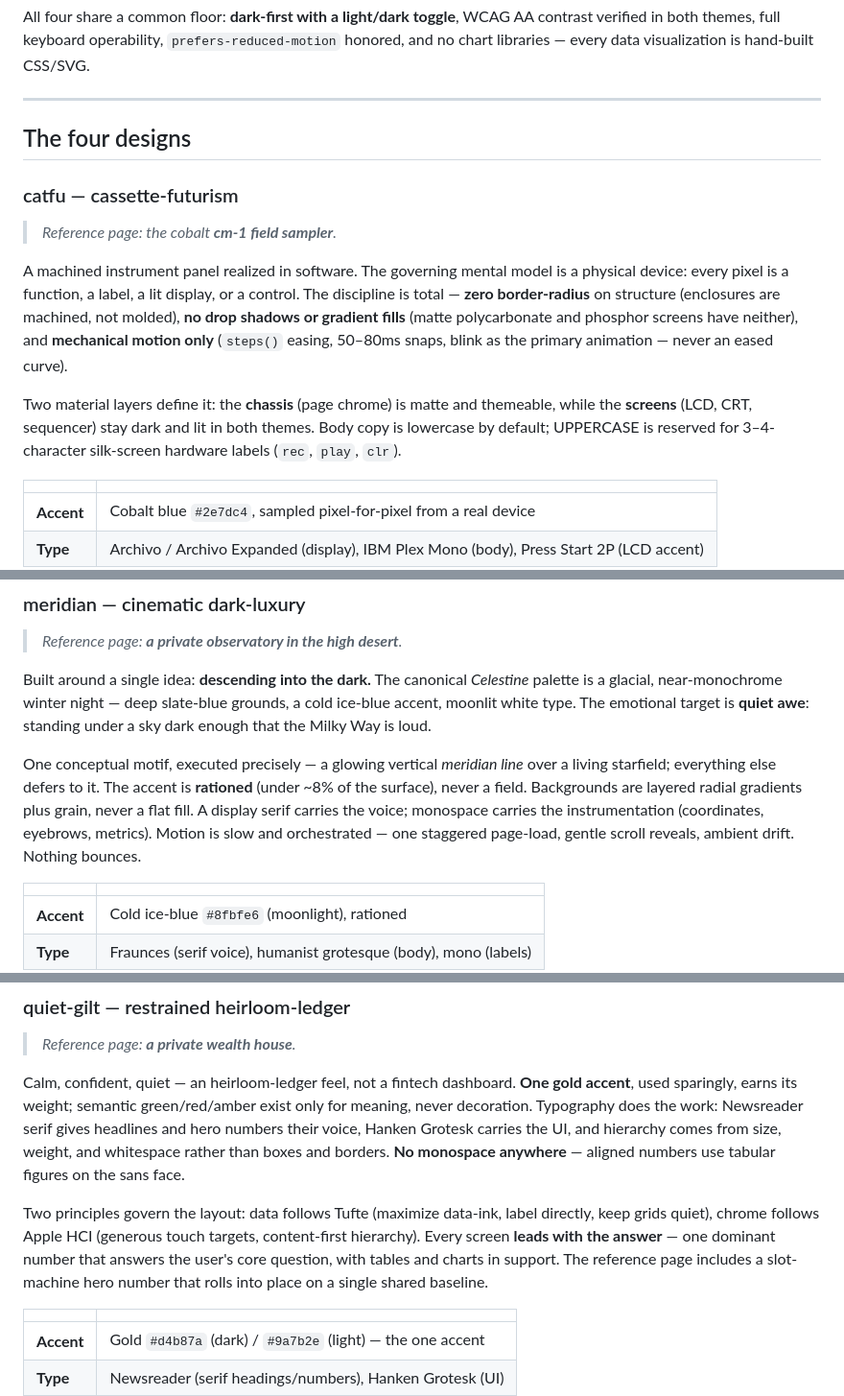
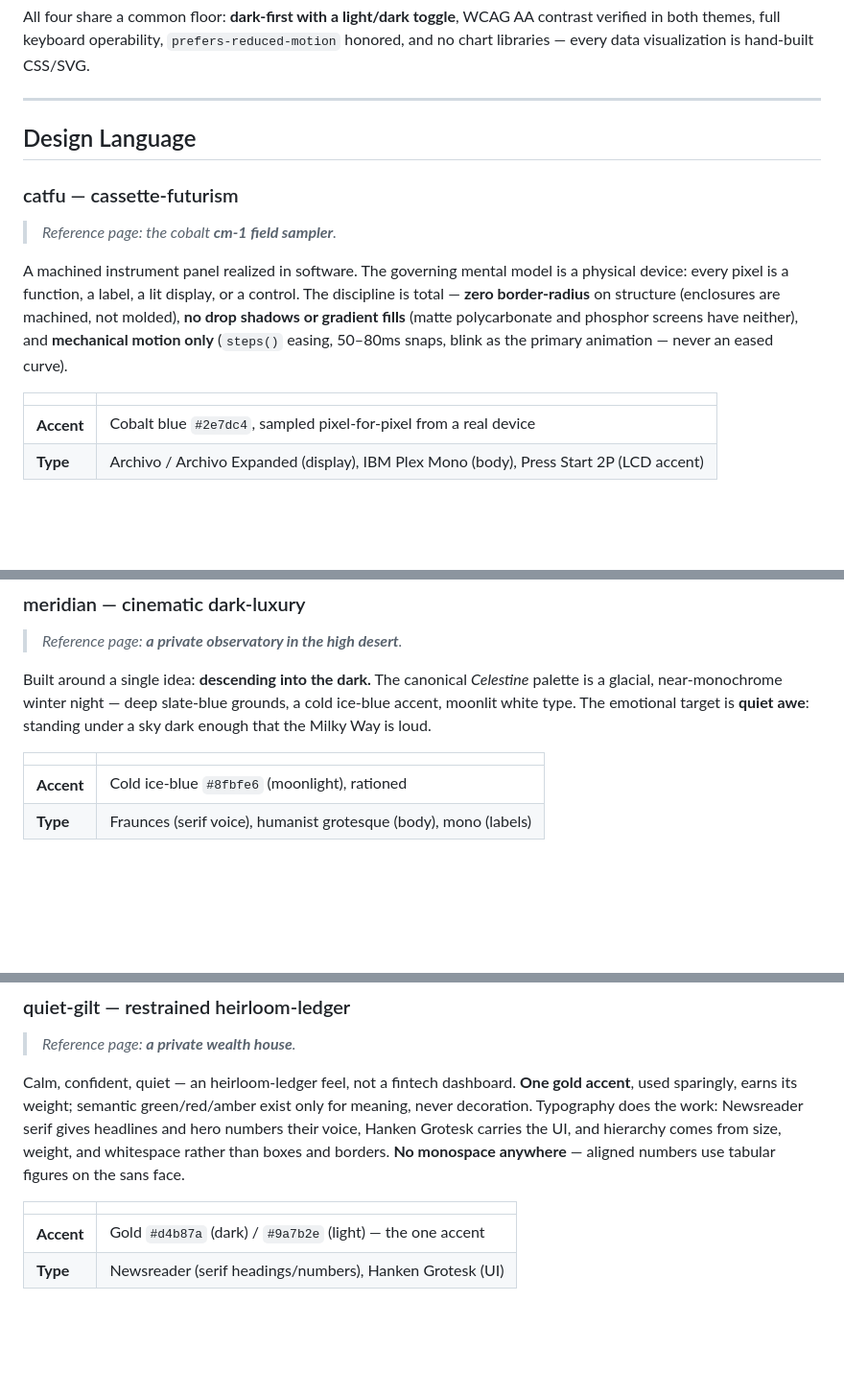
Before and after one commit to jauderho/frontend-styles, a Markdown page: README.md, 3 parts joined by grey strips. Shown at 96% size. GitHub-like rendering; blank space fills up the shorter version.

Commit message:
Revise design language and section headings
Updated design section to reflect new terminology and structure.

```diff
--- a/README.md
+++ b/README.md
@@ -23,7 +23,7 @@ honored, and no chart libraries — every data visualization is hand-built CSS/S
 
 ---
 
-## The four designs
+## Design Language
 
 ### catfu — cassette-futurism
 
@@ -35,11 +35,6 @@ The discipline is total — **zero border-radius** on structure (enclosures are
 machined, not molded), **no drop shadows or gradient fills** (matte polycarbonate
 and phosphor screens have neither), and **mechanical motion only** (`steps()`
 easing, 50–80ms snaps, blink as the primary animation — never an eased curve).
-
-Two material layers define it: the **chassis** (page chrome) is matte and themeable,
-while the **screens** (LCD, CRT, sequencer) stay dark and lit in both themes. Body
-copy is lowercase by default; UPPERCASE is reserved for 3–4-character silk-screen
-hardware labels (`rec`, `play`, `clr`).
 
 | | |
 |---|---|
@@ -85,13 +74,6 @@ Built around a single idea: **descending into the dark.** The canonical *Celesti
 palette is a glacial, near-monochrome winter night — deep slate-blue grounds, a cold
 ice-blue accent, moonlit white type. The emotional target is **quiet awe**: standing
 under a sky dark enough that the Milky Way is loud.
-
-One conceptual motif, executed precisely — a glowing vertical *meridian line* over a
-living starfield; everything else defers to it. The accent is **rationed** (under ~8%
-of the surface), never a field. Backgrounds are layered radial gradients plus grain,
-never a flat fill. A display serif carries the voice; monospace carries the
-instrumentation (coordinates, eyebrows, metrics). Motion is slow and orchestrated —
-one staggered page-load, gentle scroll reveals, ambient drift. Nothing bounces.
 
 | | |
 |---|---|
@@ -113,13 +95,6 @@ meaning, never decoration. Typography does the work: Newsreader serif gives head
 and hero numbers their voice, Hanken Grotesk carries the UI, and hierarchy comes from
 size, weight, and whitespace rather than boxes and borders. **No monospace anywhere** —
 aligned numbers use tabular figures on the sans face.
-
-Two principles govern the layout: data follows Tufte (maximize data-ink, label
-directly, keep grids quiet), chrome follows Apple HCI (generous touch targets,
-content-first hierarchy). Every screen **leads with the answer** — one dominant number
-that answers the user's core question, with tables and charts in support. The
-reference page includes a slot-machine hero number that rolls into place on a single
-shared baseline.
 
 | | |
 |---|---|
```
Also changed, not shown: other parts of README.md (+0 -6 lines).
